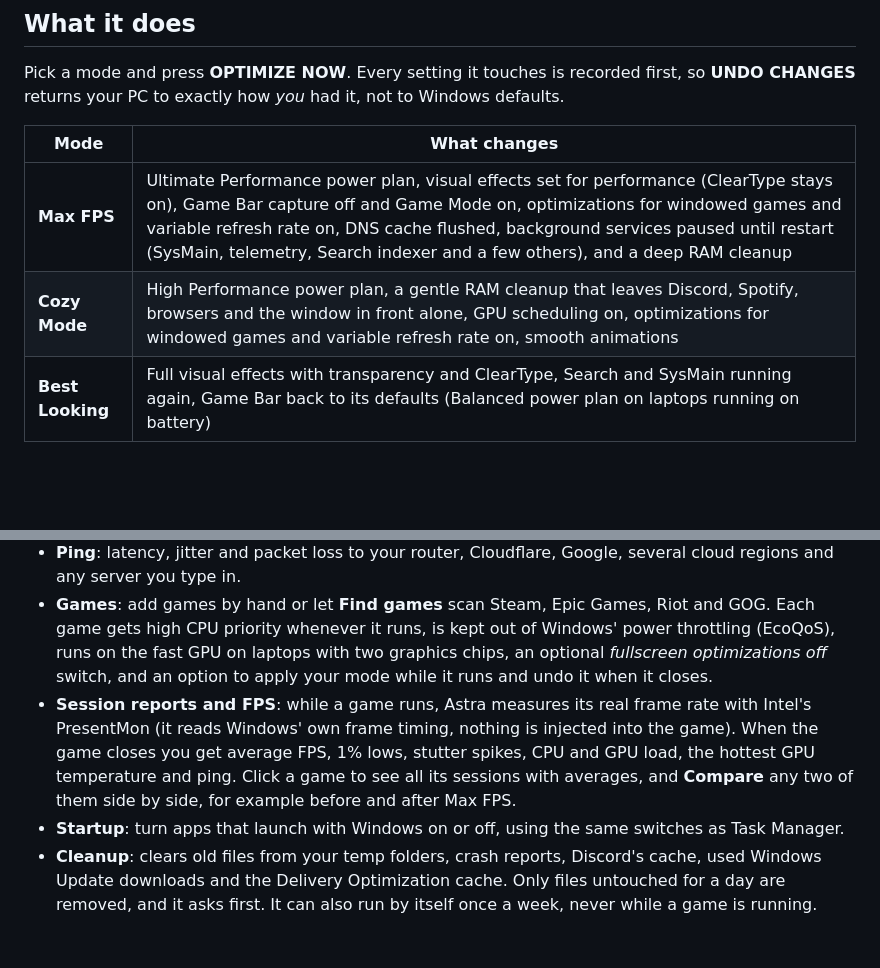
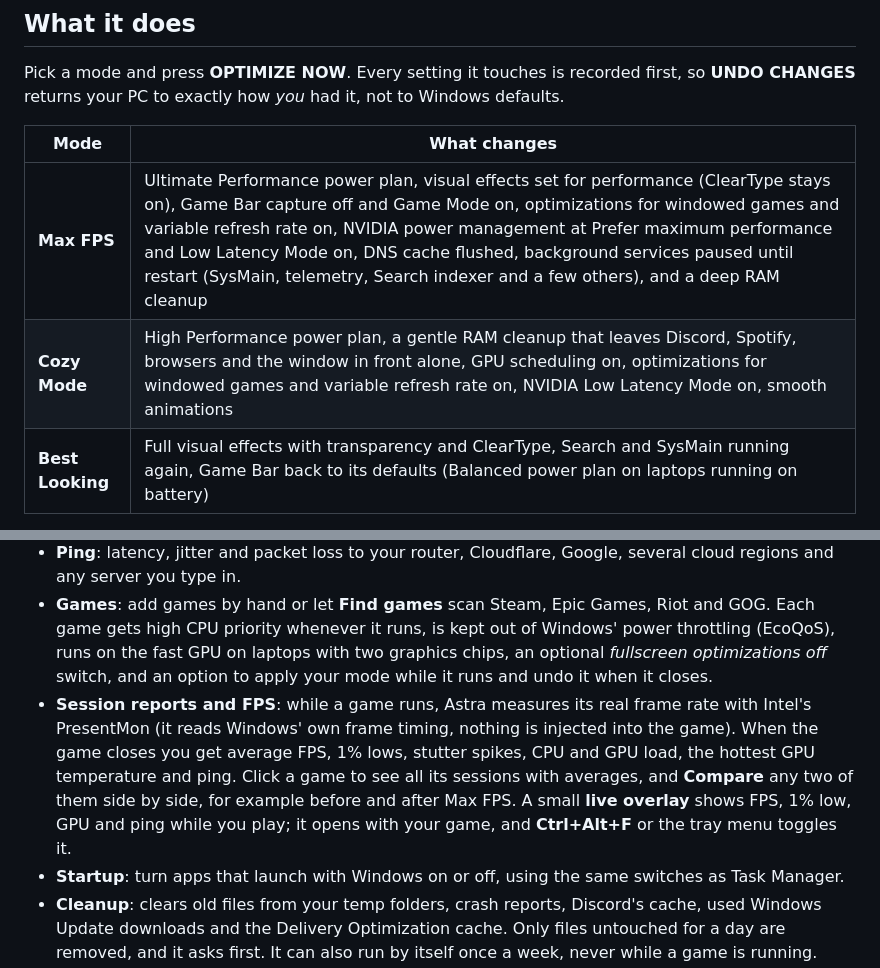
Before and after one commit to theplayerv2/astra-optimizer, a Markdown page: README.md, 2 parts joined by grey strips. Drawn GitHub-style; blank space fills up the shorter version.

```diff
--- a/README.md
+++ b/README.md
@@ -24,8 +24,8 @@ returns your PC to exactly how *you* had it, not to Windows defaults.
 
 | Mode | What changes |
 |---|---|
-| **Max FPS** | Ultimate Performance power plan, visual effects set for performance (ClearType stays on), Game Bar capture off and Game Mode on, optimizations for windowed games and variable refresh rate on, DNS cache flushed, background services paused until restart (SysMain, telemetry, Search indexer and a few others), and a deep RAM cleanup |
-| **Cozy Mode** | High Performance power plan, a gentle RAM cleanup that leaves Discord, Spotify, browsers and the window in front alone, GPU scheduling on, optimizations for windowed games and variable refresh rate on, smooth animations |
+| **Max FPS** | Ultimate Performance power plan, visual effects set for performance (ClearType stays on), Game Bar capture off and Game Mode on, optimizations for windowed games and variable refresh rate on, NVIDIA power management at Prefer maximum performance and Low Latency Mode on, DNS cache flushed, background services paused until restart (SysMain, telemetry, Search indexer and a few others), and a deep RAM cleanup |
+| **Cozy Mode** | High Performance power plan, a gentle RAM cleanup that leaves Discord, Spotify, browsers and the window in front alone, GPU scheduling on, optimizations for windowed games and variable refresh rate on, NVIDIA Low Latency Mode on, smooth animations |
 | **Best Looking** | Full visual effects with transparency and ClearType, Search and SysMain running again, Game Bar back to its defaults (Balanced power plan on laptops running on battery) |
 
 Before anything runs you see a preview of what will change on *your* PC, and afterwards a short summary.
@@ -35,7 +35,7 @@ Before anything runs you see a preview of what will change on *your* PC, and aft
 - **Checkup**: one scan for settings that quietly cost performance: a monitor below its top refresh rate (fixed in one click), RAM below its rated speed (XMP/EXPO off), an old graphics driver, games running on a laptop's built-in graphics instead of its fast GPU, a graphics card in a slow slot, Game Mode or windowed-game optimizations off, Memory Integrity's FPS cost (explained, never changed for you), a nearly full drive or TRIM off, Wi-Fi or a slow cable link, and a laptop on battery. A score shows how many look good.
 - **Ping**: latency, jitter and packet loss to your router, Cloudflare, Google, several cloud regions and any server you type in.
 - **Games**: add games by hand or let **Find games** scan Steam, Epic Games, Riot and GOG. Each game gets high CPU priority whenever it runs, is kept out of Windows' power throttling (EcoQoS), runs on the fast GPU on laptops with two graphics chips, an optional *fullscreen optimizations off* switch, and an option to apply your mode while it runs and undo it when it closes.
-- **Session reports and FPS**: while a game runs, Astra measures its real frame rate with Intel's PresentMon (it reads Windows' own frame timing, nothing is injected into the game). When the game closes you get average FPS, 1% lows, stutter spikes, CPU and GPU load, the hottest GPU temperature and ping. Click a game to see all its sessions with averages, and **Compare** any two of them side by side, for example before and after Max FPS.
+- **Session reports and FPS**: while a game runs, Astra measures its real frame rate with Intel's PresentMon (it reads Windows' own frame timing, nothing is injected into the game). When the game closes you get average FPS, 1% lows, stutter spikes, CPU and GPU load, the hottest GPU temperature and ping. Click a game to see all its sessions with averages, and **Compare** any two of them side by side, for example before and after Max FPS. A small **live overlay** shows FPS, 1% low, GPU and ping while you play; it opens with your game, and **Ctrl+Alt+F** or the tray menu toggles it.
 - **Startup**: turn apps that launch with Windows on or off, using the same switches as Task Manager.
 - **Cleanup**: clears old files from your temp folders, crash reports, Discord's cache, used Windows Update downloads and the Delivery Optimization cache. Only files untouched for a day are removed, and it asks first. It can also run by itself once a week, never while a game is running.
 - **DNS**: measures how fast your current DNS and Cloudflare, Google, Quad9, OpenDNS and AdGuard answer, and switches with one click. *Restore previous* puts your old setting back.
```
Also changed, not shown: CHANGELOG.md (+9 -0 lines), docs/screenshots/compare.png, docs/screenshots/history.png, docs/screenshots/overlay.png (added), 1 other file.
